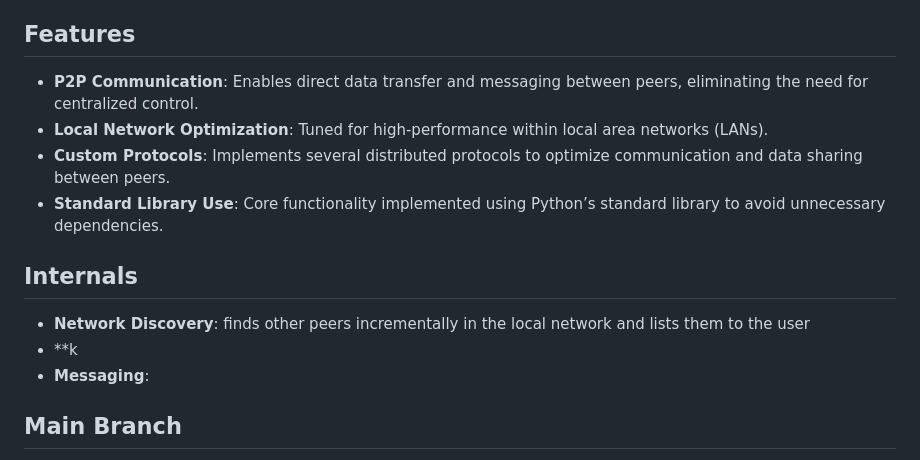
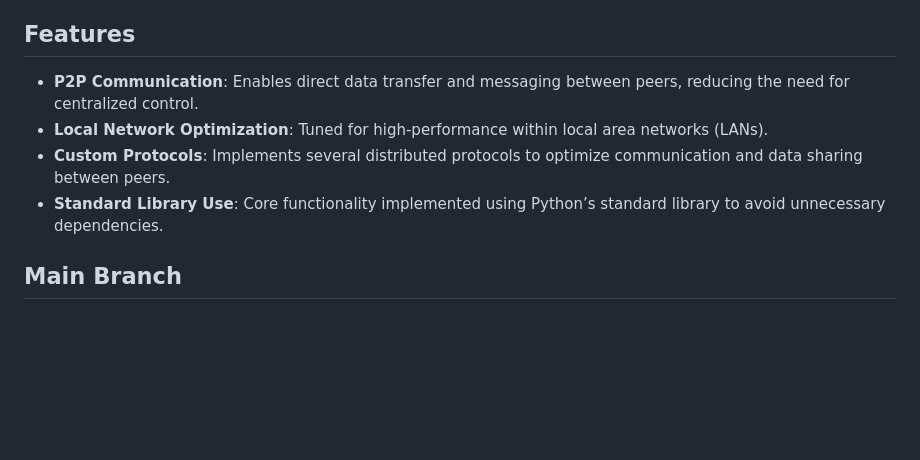
Before and after one commit to ShaikAli65/PeerConnect, a Markdown page: README.md, the part around the change. Rendered like a GitHub page; blank space fills up the shorter version.

```diff
--- a/README.md
+++ b/README.md
@@ -6,15 +6,10 @@ The primary goal of PeerConnect is to provide fast and efficient data transfers
 
 ## Features
 
-- **P2P Communication**: Enables direct data transfer and messaging between peers, eliminating the need for centralized control.
+- **P2P Communication**: Enables direct data transfer and messaging between peers, reducing the need for centralized control.
 - **Local Network Optimization**: Tuned for high-performance within local area networks (LANs).
 - **Custom Protocols**: Implements several distributed protocols to optimize communication and data sharing between peers.
 - **Standard Library Use**: Core functionality implemented using Python’s standard library to avoid unnecessary dependencies.
-
-## Internals
-- **Network Discovery**: finds other peers incrementally in the local network and lists them to the user
-- **k
-- **Messaging**:
 
 ## Main Branch
 
```
